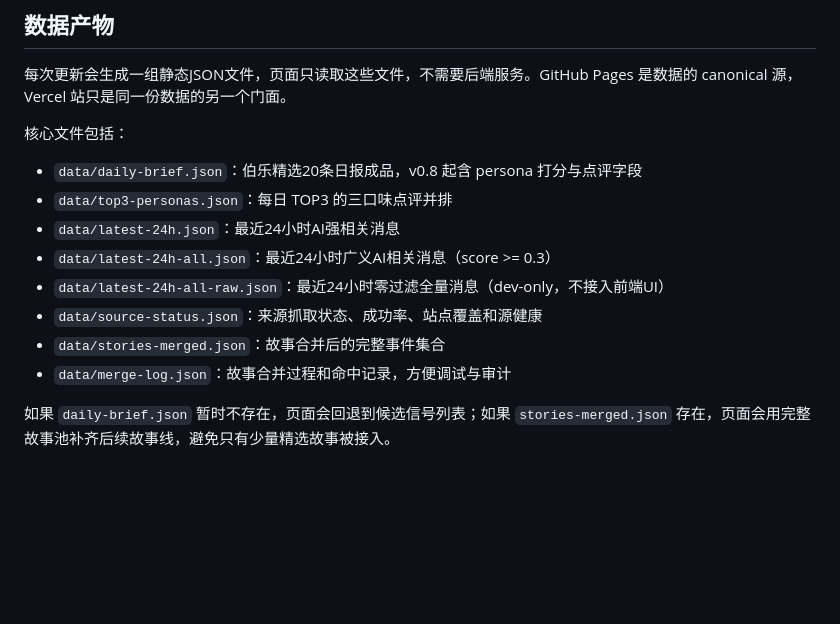
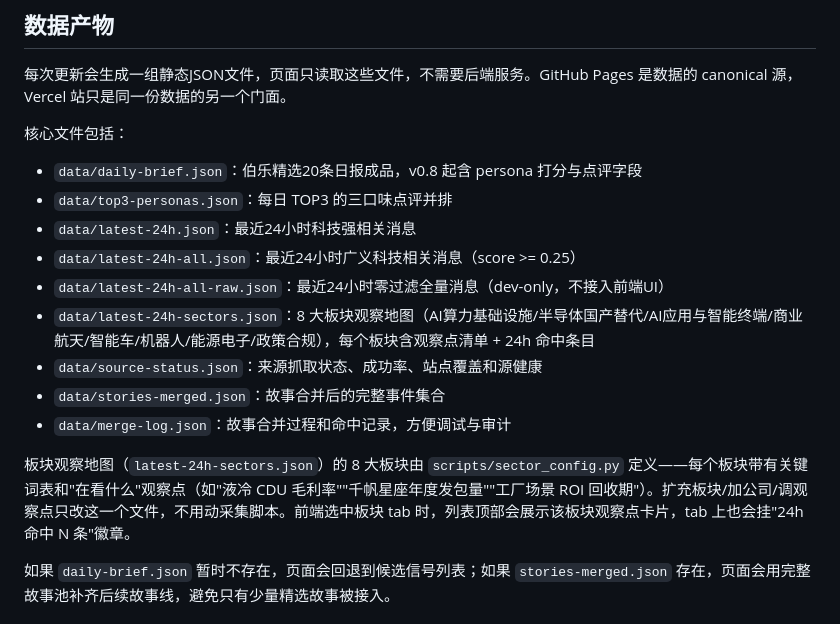
Before and after one commit to Jackliu-teadrinker/tech-news-radar, a Markdown page: README.md, the part around the change. GitHub-like rendering; blank space fills up the shorter version.

Commit message:
docs: README 补 8 大板块数据产物说明

```diff
--- a/README.md
+++ b/README.md
@@ -206,12 +206,15 @@ AI News Radar学习了现代新闻学的技术，不是简单堆信息源，一
 
 - `data/daily-brief.json`：伯乐精选20条日报成品，v0.8 起含 persona 打分与点评字段
 - `data/top3-personas.json`：每日 TOP3 的三口味点评并排
-- `data/latest-24h.json`：最近24小时AI强相关消息
-- `data/latest-24h-all.json`：最近24小时广义AI相关消息（score >= 0.3）
+- `data/latest-24h.json`：最近24小时科技强相关消息
+- `data/latest-24h-all.json`：最近24小时广义科技相关消息（score >= 0.25）
 - `data/latest-24h-all-raw.json`：最近24小时零过滤全量消息（dev-only，不接入前端UI）
+- `data/latest-24h-sectors.json`：8 大板块观察地图（AI算力基础设施/半导体国产替代/AI应用与智能终端/商业航天/智能车/机器人/能源电子/政策合规），每个板块含观察点清单 + 24h 命中条目
 - `data/source-status.json`：来源抓取状态、成功率、站点覆盖和源健康
 - `data/stories-merged.json`：故事合并后的完整事件集合
 - `data/merge-log.json`：故事合并过程和命中记录，方便调试与审计
+
+板块观察地图（`latest-24h-sectors.json`）的 8 大板块由 `scripts/sector_config.py` 定义——每个板块带有关键词表和"在看什么"观察点（如"液冷 CDU 毛利率""千帆星座年度发包量""工厂场景 ROI 回收期"）。扩充板块/加公司/调观察点只改这一个文件，不用动采集脚本。前端选中板块 tab 时，列表顶部会展示该板块观察点卡片，tab 上也会挂"24h 命中 N 条"徽章。
 
 如果 `daily-brief.json` 暂时不存在，页面会回退到候选信号列表；如果 `stories-merged.json` 存在，页面会用完整故事池补齐后续故事线，避免只有少量精选故事被接入。
 
```
